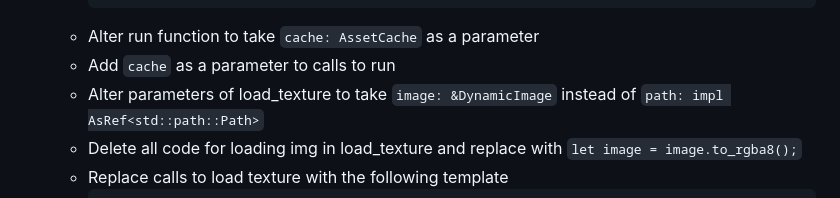
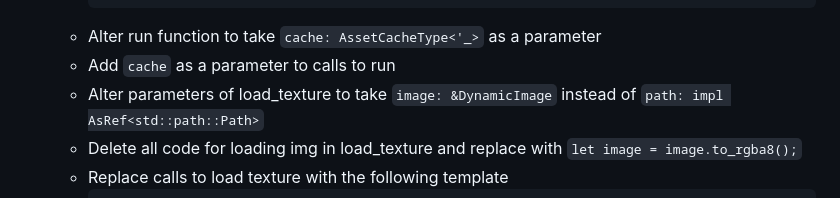
Before and after one commit to sophiaristuben/techtalk, a Markdown page: README.md, the part around the change. Rendered like a GitHub page.

````diff
--- a/README.md
+++ b/README.md
@@ -176,7 +176,7 @@ members = ["run-wasm", "<game_name>"]
                  wasm_bindgen_futures::spawn_local(run(event_loop, window));
              }
            ```
-      - Alter run function to take `cache: AssetCache` as a parameter
+      - Alter run function to take `cache: AssetCacheType<'_>` as a parameter
       - Add `cache` as a parameter to calls to run
       - Alter parameters of load_texture to take `image: &DynamicImage` instead of `path: impl AsRef<std::path::Path>`
       - Delete all code for loading img in load_texture and replace with `let image = image.to_rgba8();`
````
